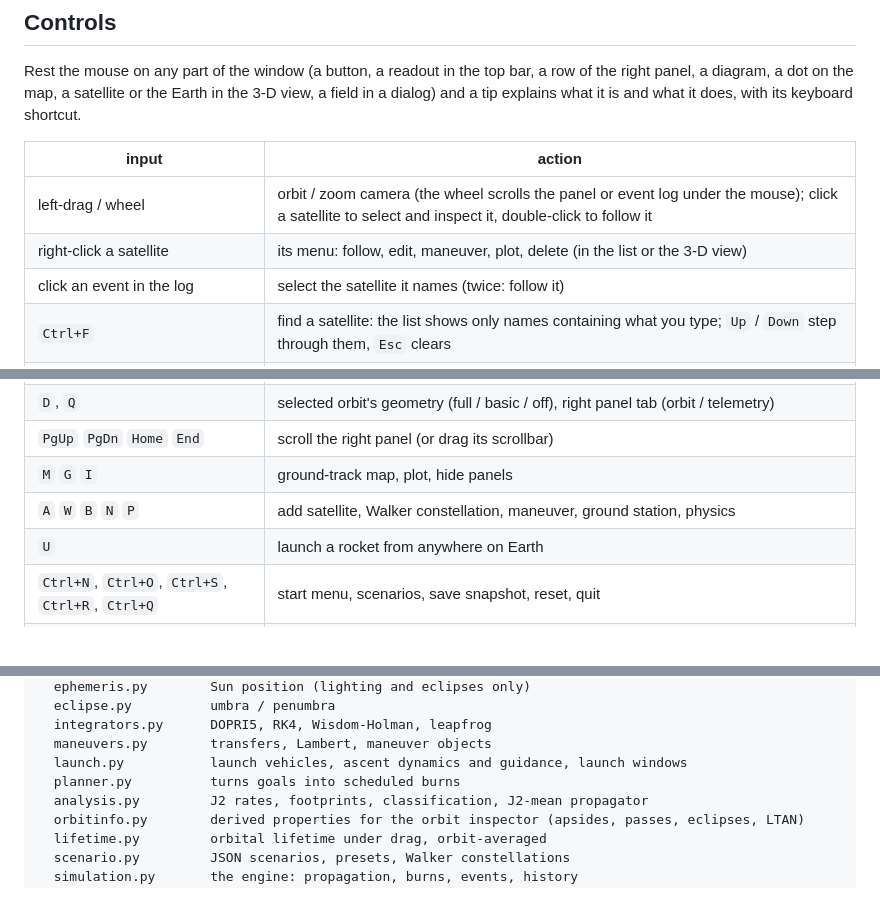
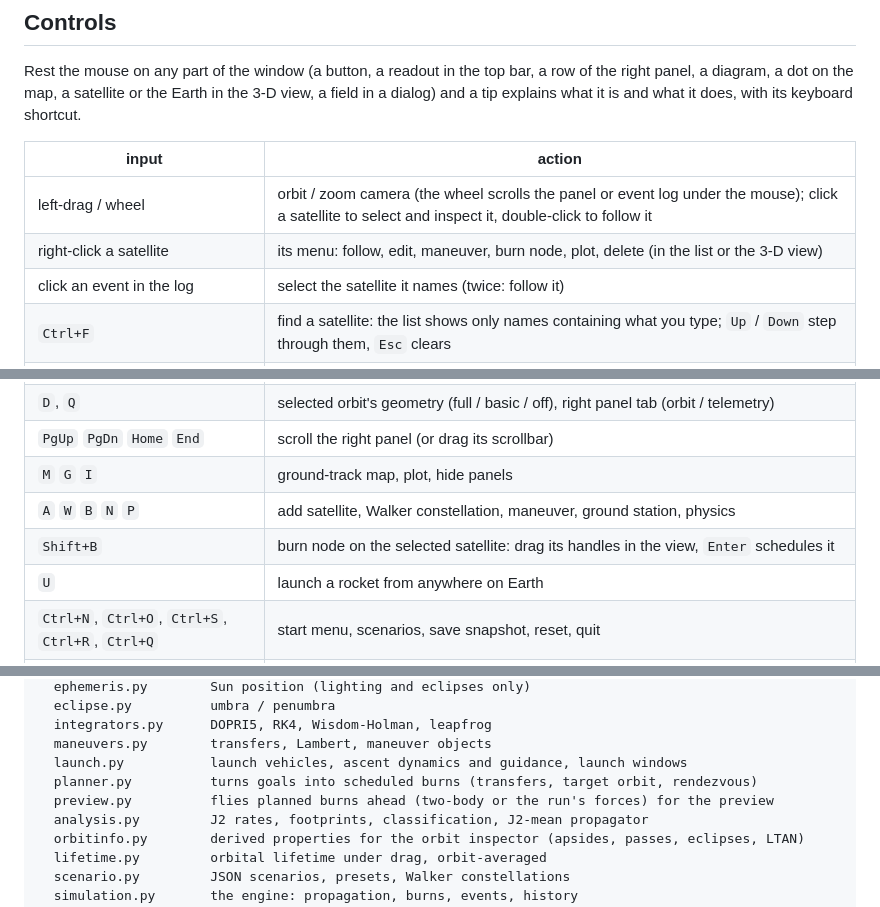
Before and after one commit to loggger101/Satellite-Space-Flight, a Markdown page: README.md, 3 parts joined by grey strips. GitHub-like rendering.

```diff
--- a/README.md
+++ b/README.md
@@ -203,7 +216,7 @@ what it does, with its keyboard shortcut.
 | input | action |
 |---|---|
 | left-drag / wheel | orbit / zoom camera (the wheel scrolls the panel or event log under the mouse); click a satellite to select and inspect it, double-click to follow it |
-| right-click a satellite | its menu: follow, edit, maneuver, plot, delete (in the list or the 3-D view) |
+| right-click a satellite | its menu: follow, edit, maneuver, burn node, plot, delete (in the list or the 3-D view) |
 | click an event in the log | select the satellite it names (twice: follow it) |
 | `Ctrl+F` | find a satellite: the list shows only names containing what you type; `Up` / `Down` step through them, `Esc` clears |
 | arrow keys, `+` `-` | rotate / zoom camera |
@@ -215,6 +228,7 @@ what it does, with its keyboard shortcut.
 | `PgUp` `PgDn` `Home` `End` | scroll the right panel (or drag its scrollbar) |
 | `M` `G` `I` | ground-track map, plot, hide panels |
 | `A` `W` `B` `N` `P` | add satellite, Walker constellation, maneuver, ground station, physics |
+| `Shift+B` | burn node on the selected satellite: drag its handles in the view, `Enter` schedules it |
 | `U` | launch a rocket from anywhere on Earth |
 | `Ctrl+N`, `Ctrl+O`, `Ctrl+S`, `Ctrl+R`, `Ctrl+Q` | start menu, scenarios, save snapshot, reset, quit |
 | `Ctrl+E`, `Del`, `F12`, `H` / `F1` | edit / delete satellite, screenshot, help (`Esc` closes it) |
@@ -394,7 +412,8 @@ satflight/            physics engine (numpy only)
   integrators.py      DOPRI5, RK4, Wisdom-Holman, leapfrog
   maneuvers.py        transfers, Lambert, maneuver objects
   launch.py           launch vehicles, ascent dynamics and guidance, launch windows
-  planner.py          turns goals into scheduled burns
+  planner.py          turns goals into scheduled burns (transfers, target orbit, rendezvous)
+  preview.py          flies planned burns ahead (two-body or the run's forces) for the preview
   analysis.py         J2 rates, footprints, classification, J2-mean propagator
   orbitinfo.py        derived properties for the orbit inspector (apsides, passes, eclipses, LTAN)
   lifetime.py         orbital lifetime under drag, orbit-averaged
```
Also changed, not shown: other parts of README.md (+27 -8 lines), docs/PHYSICS.md (+25 -0 lines), docs/images/orbit_change.png (added), docs/images/start_screen.png, 6 other files.
